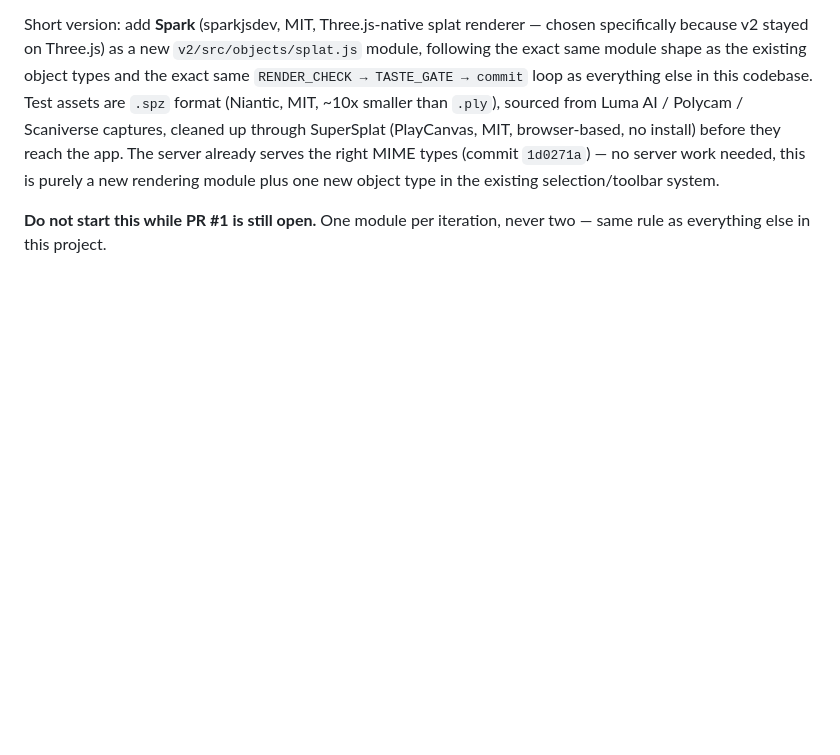
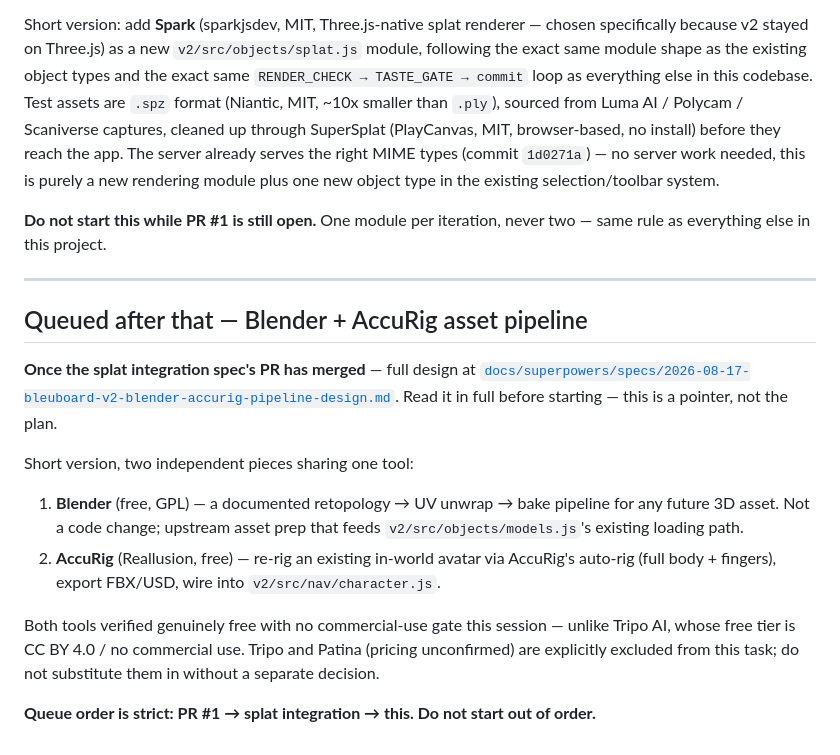
Before and after one commit to navakanth1984/whiteboard-4d, a Markdown page: ANTIGRAVITY_HANDOFF.md, the part around the change. Rendered like a GitHub page; blank space fills up the shorter version.

Commit message:
docs(spec): Blender asset-prep + AccuRig avatar-rigging pipeline, queued third
Both tools verified genuinely free (no commercial-use gate), unlike
Tripo AI's free tier (CC BY 4.0, non-commercial). Queue order strict:
PR #1 -> splat integration -> this.

🤖 Generated with Claude Code

```diff
--- a/ANTIGRAVITY_HANDOFF.md
+++ b/ANTIGRAVITY_HANDOFF.md
@@ -267,3 +267,24 @@ new rendering module plus one new object type in the existing selection/toolbar
 
 **Do not start this while PR #1 is still open.** One module per iteration, never two — same rule
 as everything else in this project.
+
+---
+
+## Queued after that — Blender + AccuRig asset pipeline
+
+**Once the splat integration spec's PR has merged** — full design at
+[`docs/superpowers/specs/2026-08-17-bleuboard-v2-blender-accurig-pipeline-design.md`](docs/superpowers/specs/2026-08-17-bleuboard-v2-blender-accurig-pipeline-design.md).
+Read it in full before starting — this is a pointer, not the plan.
+
+Short version, two independent pieces sharing one tool:
+1. **Blender** (free, GPL) — a documented retopology → UV unwrap → bake pipeline for any future
+   3D asset. Not a code change; upstream asset prep that feeds `v2/src/objects/models.js`'s
+   existing loading path.
+2. **AccuRig** (Reallusion, free) — re-rig an existing in-world avatar via AccuRig's auto-rig
+   (full body + fingers), export FBX/USD, wire into `v2/src/nav/character.js`.
+
+Both tools verified genuinely free with no commercial-use gate this session — unlike Tripo AI,
+whose free tier is CC BY 4.0 / no commercial use. Tripo and Patina (pricing unconfirmed) are
+explicitly excluded from this task; do not substitute them in without a separate decision.
+
+**Queue order is strict: PR #1 → splat integration → this. Do not start out of order.**
```
Also changed, not shown: 1 other file.
